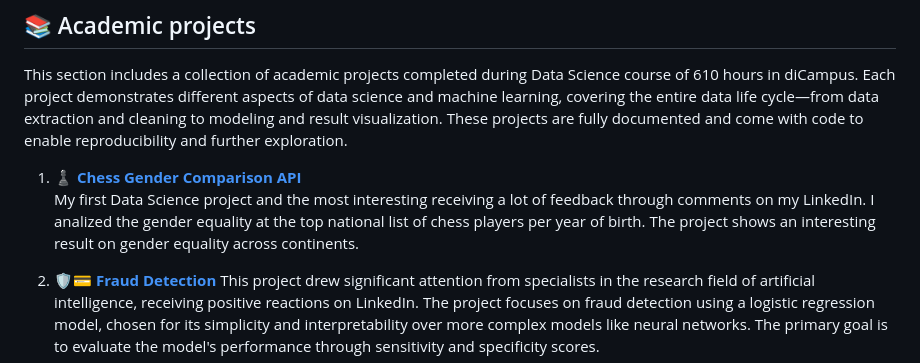
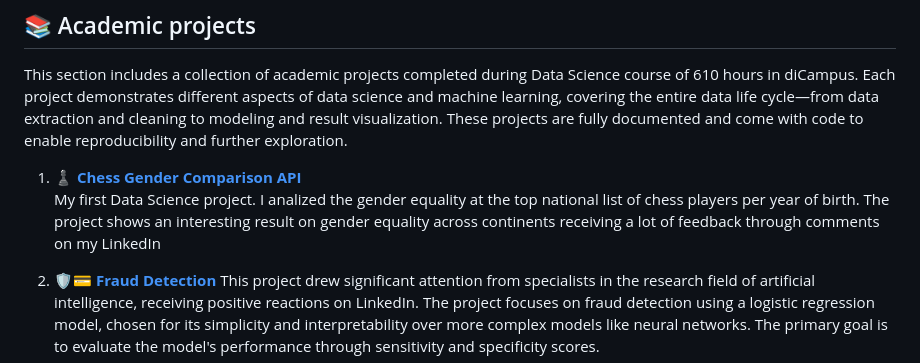
Before and after one commit to lPablin/Pablo-Portfolio, a Markdown page: README.md, the part around the change. Rendered like a GitHub page.

```diff
--- a/README.md
+++ b/README.md
@@ -9,7 +9,7 @@ My core skills include data processing (MySQL, Pandas, MongoDB), machine learnin
 This section includes a collection of academic projects completed during Data Science course of 610 hours in diCampus. Each project demonstrates different aspects of data science and machine learning, covering the entire data life cycle—from data extraction and cleaning to modeling and result visualization. These projects are fully documented and come with code to enable reproducibility and further exploration.
 
 1. [**♟️ Chess Gender Comparison API**](https://github.com/tu-usuario/chess-gender-comparison-api)
-   My first Data Science project and the most interesting receiving a lot of feedback through comments on my LinkedIn. I analized the gender equality at the top national list of chess players per year of birth. The project shows an interesting result on gender equality across continents.
+   My first Data Science project. I analized the gender equality at the top national list of chess players per year of birth. The project shows an interesting result on gender equality across continents receiving a lot of feedback through comments on my LinkedIn
 
 2. [**🛡️💳 Fraud Detection**](https://github.com/lPablin/Pablo-Portfolio/tree/main/Fraud_cases)
    This project drew significant attention from specialists in the research field of artificial intelligence, receiving positive reactions on LinkedIn. The project focuses on fraud detection using a logistic regression model, chosen for its simplicity and interpretability over more complex models like neural networks. The primary goal is to evaluate the model's performance through sensitivity and specificity scores.
```
